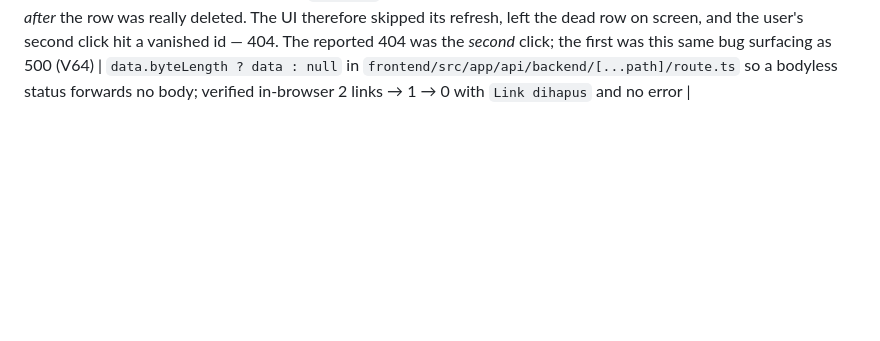
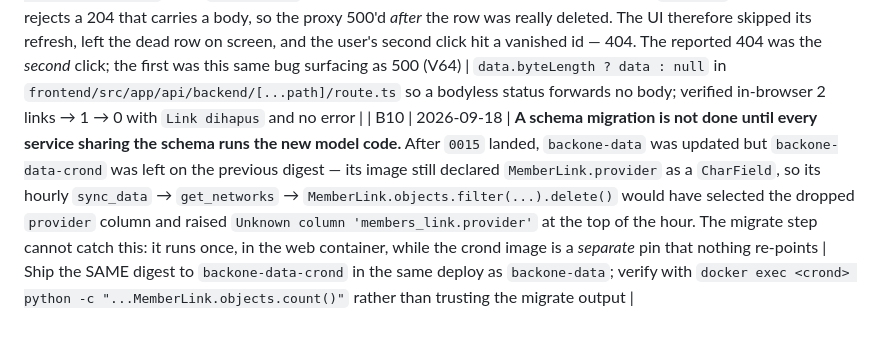
Before and after one commit to databisnisid/backone-data, a Markdown page: SPEC.md, the part around one of its changes. GitHub-like rendering; blank space fills up the shorter version.

Commit message:
spec: record T64-T67 deploy and §B10 crond digest

```diff
--- a/SPEC.md
+++ b/SPEC.md
@@ -312,3 +312,4 @@ Domain-keyed by `Networks.domain` = `urlparse(domain_api).netloc`. Prereq: the `
 | B7 | 2026-09-17 | Dashboard provider panel read TELKOM=2/ICON=2 while `/sites` showed 1/1. The panel aggregated over the full role set (`member_queryset_for`, per C48/V25) while the grid defaults to `status=active`; prod's single dismantled member held the only link rows, so a site invisible in the UI still contributed to the counts — a scope mismatch, not a counting bug (C44 was a red herring: both readings give 2) | Scope the breakdown to the active site set at the call site (C50/V58) |
 | B8 | 2026-09-17 | Prod dashboard footer read `2 titik berprovider` for a single site (3705 holds ICON+TELKOM links) because the footer summed the named ROWS — `shown - Tanpa Link` — rather than counting sites; the same row-counting made `Tanpa Link` read 1228 instead of 1229, since the dismantled site 3704 was counted as "linked" by the complement (its links counted as current) while contributing no provider row of its own. Distinct-site counting alone fixes the first but leaves the complement still active-scoped | `Count("member", distinct=True)` for the named rows; `Tanpa Link` = full role set − distinct ACTIVE linked sites, so `Tanpa Link + linked == total_sites` (C51/V59); footer reads that partition instead of the row sum |
 | B9 | 2026-09-18 | `hapus link terpasang` reported `Request failed (404)`. The BFF proxy passed every Django body to `new NextResponse(...)` as an `ArrayBuffer`; Django's successful DELETE returns **204**, and the `Response` constructor rejects a 204 that carries a body, so the proxy 500'd *after* the row was really deleted. The UI therefore skipped its refresh, left the dead row on screen, and the user's second click hit a vanished id — 404. The reported 404 was the *second* click; the first was this same bug surfacing as 500 (V64) | `data.byteLength ? data : null` in `frontend/src/app/api/backend/[...path]/route.ts` so a bodyless status forwards no body; verified in-browser 2 links → 1 → 0 with `Link dihapus` and no error |
+| B10 | 2026-09-18 | **A schema migration is not done until every service sharing the schema runs the new model code.** After `0015` landed, `backone-data` was updated but `backone-data-crond` was left on the previous digest — its image still declared `MemberLink.provider` as a `CharField`, so its hourly `sync_data` → `get_networks` → `MemberLink.objects.filter(...).delete()` would have selected the dropped `provider` column and raised `Unknown column 'members_link.provider'` at the top of the hour. The migrate step cannot catch this: it runs once, in the web container, while the crond image is a *separate* pin that nothing re-points | Ship the SAME digest to `backone-data-crond` in the same deploy as `backone-data`; verify with `docker exec <crond> python -c "...MemberLink.objects.count()"` rather than trusting the migrate output |
```
Also changed, not shown: other parts of SPEC.md (+1 -1 lines).
